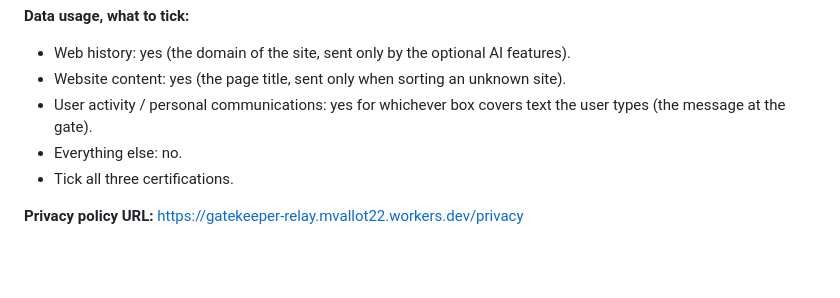
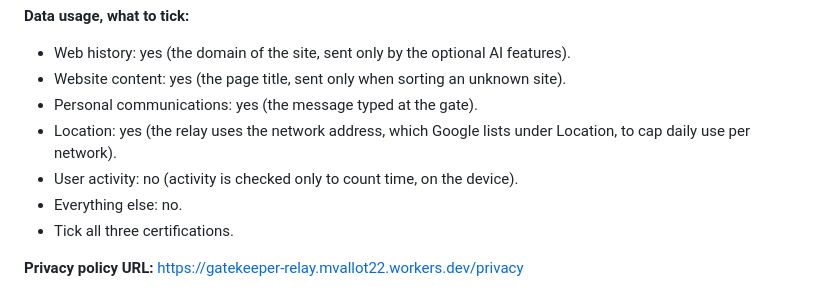
Before and after one commit to maximevallot/gatekeeper-app, a Markdown page: store/listing.md, the part around the change. Rendered like a GitHub page; blank space fills up the shorter version.

Commit message:
The listing's data answers tick Location for the relay's per-network cap and say what the gate message counts as
Co-Authored-By: Claude Opus 5.5 <noreply@anthropic.com>

```diff
--- a/store/listing.md
+++ b/store/listing.md
@@ -51,7 +51,9 @@ Limit the time you spend on distracting websites. You give each kind of site a d
 **Data usage, what to tick:**
 - Web history: yes (the domain of the site, sent only by the optional AI features).
 - Website content: yes (the page title, sent only when sorting an unknown site).
-- User activity / personal communications: yes for whichever box covers text the user types (the message at the gate).
+- Personal communications: yes (the message typed at the gate).
+- Location: yes (the relay uses the network address, which Google lists under Location, to cap daily use per network).
+- User activity: no (activity is checked only to count time, on the device).
 - Everything else: no.
 - Tick all three certifications.
 
```
